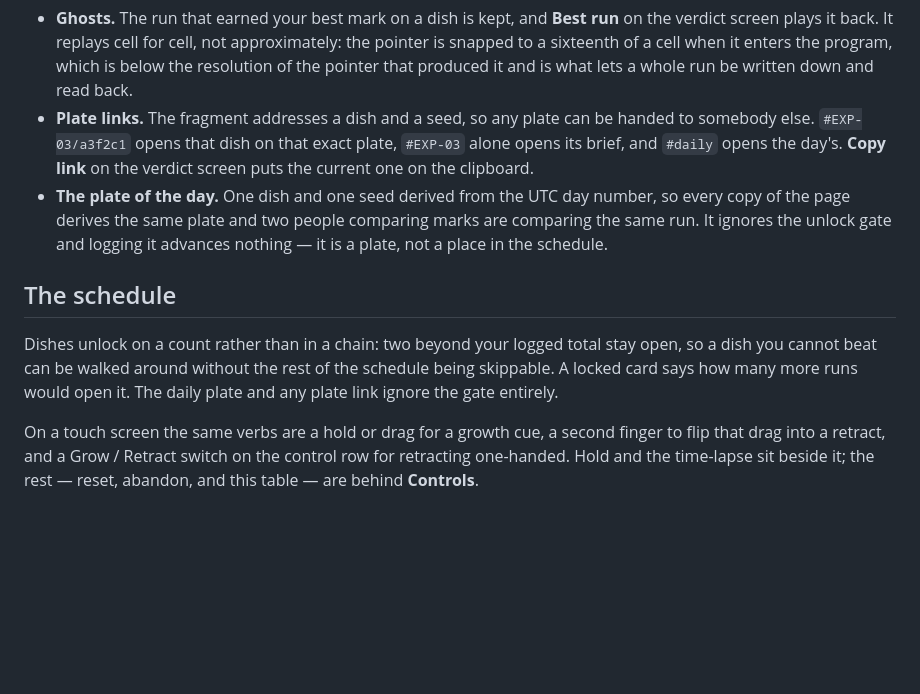
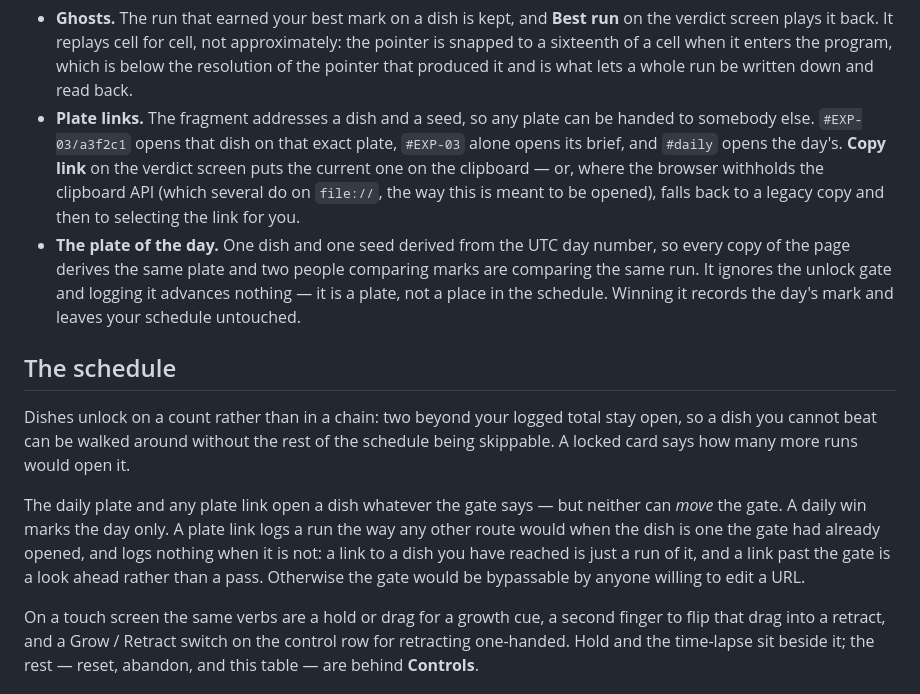
Before and after one commit to ivjames/slime, a Markdown page: README.md, the part around the change. Drawn GitHub-style; blank space fills up the shorter version.

Commit message:
README: say what a daily win and a plate link actually do now
Both bypass the unlock gate and neither can move it — the daily marks the
day only, and a link logs progress just for a dish the gate had already
opened. The old wording said they "ignore the gate entirely", which was
true of opening a dish and wrong about what winning one wrote. Also notes
the clipboard fallback, which now exists.

Co-Authored-By: Claude Opus 5 <noreply@anthropic.com>
Claude-Session: https://claude.ai/code/session_01BWs8Tni6vNqjvrSD1pqV7J

```diff
--- a/README.md
+++ b/README.md
@@ -139,18 +139,29 @@ finished, at ×1, ×4 or ×12.
 - **Plate links.** The fragment addresses a dish and a seed, so any plate can
   be handed to somebody else. `#EXP-03/a3f2c1` opens that dish on that exact
   plate, `#EXP-03` alone opens its brief, and `#daily` opens the day's.
-  **Copy link** on the verdict screen puts the current one on the clipboard.
+  **Copy link** on the verdict screen puts the current one on the clipboard —
+  or, where the browser withholds the clipboard API (which several do on
+  `file://`, the way this is meant to be opened), falls back to a legacy copy
+  and then to selecting the link for you.
 - **The plate of the day.** One dish and one seed derived from the UTC day
   number, so every copy of the page derives the same plate and two people
   comparing marks are comparing the same run. It ignores the unlock gate and
   logging it advances nothing — it is a plate, not a place in the schedule.
+  Winning it records the day's mark and leaves your schedule untouched.
 
 ## The schedule
 
 Dishes unlock on a count rather than in a chain: two beyond your logged total
 stay open, so a dish you cannot beat can be walked around without the rest of
 the schedule being skippable. A locked card says how many more runs would open
-it. The daily plate and any plate link ignore the gate entirely.
+it.
+
+The daily plate and any plate link open a dish whatever the gate says — but
+neither can *move* the gate. A daily win marks the day only. A plate link logs
+a run the way any other route would when the dish is one the gate had already
+opened, and logs nothing when it is not: a link to a dish you have reached is
+just a run of it, and a link past the gate is a look ahead rather than a pass.
+Otherwise the gate would be bypassable by anyone willing to edit a URL.
 
 On a touch screen the same verbs are a hold or drag for a growth cue, a second
 finger to flip that drag into a retract, and a Grow / Retract switch on the
```
